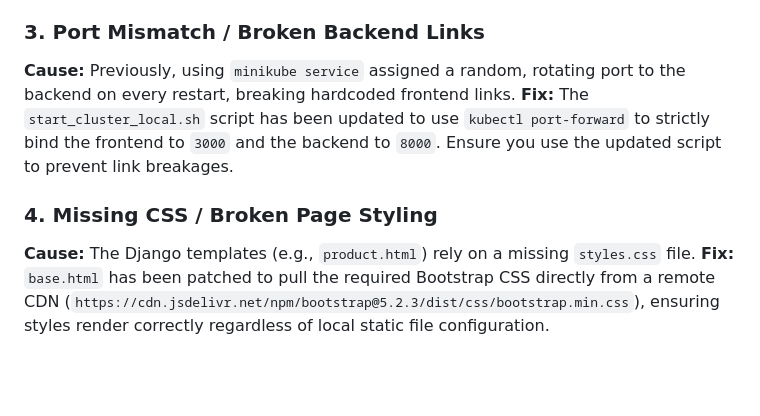
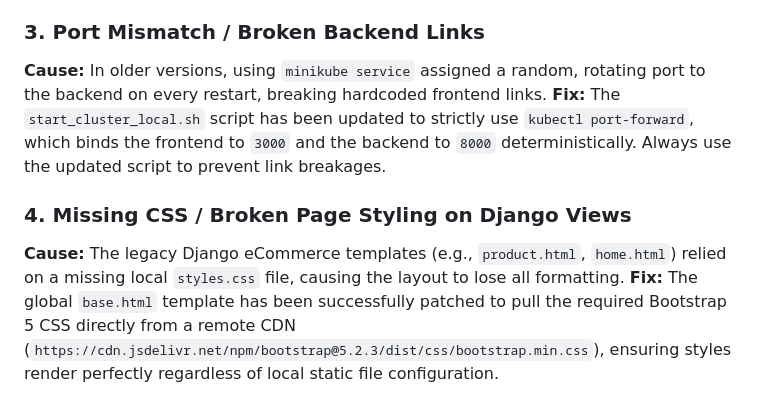
Before and after one commit to sergioitremotejobs2025-sketch/Azacan, a Markdown page: DOCUMENTATION.md, the part around one of its changes. GitHub-like rendering; blank space fills up the shorter version.

```diff
--- a/DOCUMENTATION.md
+++ b/DOCUMENTATION.md
@@ -71,8 +110,8 @@ kubectl rollout restart deployment backend -n libro-mind
 
 ### 3. Port Mismatch / Broken Backend Links
-**Cause:** Previously, using `minikube service` assigned a random, rotating port to the backend on every restart, breaking hardcoded frontend links.
-**Fix:** The `start_cluster_local.sh` script has been updated to use `kubectl port-forward` to strictly bind the frontend to `3000` and the backend to `8000`. Ensure you use the updated script to prevent link breakages.
+**Cause:** In older versions, using `minikube service` assigned a random, rotating port to the backend on every restart, breaking hardcoded frontend links.
+**Fix:** The `start_cluster_local.sh` script has been updated to strictly use `kubectl port-forward`, which binds the frontend to `3000` and the backend to `8000` deterministically. Always use the updated script to prevent link breakages.
 
-### 4. Missing CSS / Broken Page Styling
-**Cause:** The Django templates (e.g., `product.html`) rely on a missing `styles.css` file.
-**Fix:** `base.html` has been patched to pull the required Bootstrap CSS directly from a remote CDN (`https://cdn.jsdelivr.net/npm/bootstrap@5.2.3/dist/css/bootstrap.min.css`), ensuring styles render correctly regardless of local static file configuration.
+### 4. Missing CSS / Broken Page Styling on Django Views
+**Cause:** The legacy Django eCommerce templates (e.g., `product.html`, `home.html`) relied on a missing local `styles.css` file, causing the layout to lose all formatting.
+**Fix:** The global `base.html` template has been successfully patched to pull the required Bootstrap 5 CSS directly from a remote CDN (`https://cdn.jsdelivr.net/npm/bootstrap@5.2.3/dist/css/bootstrap.min.css`), ensuring styles render perfectly regardless of local static file configuration.
```
Also changed, not shown: other parts of DOCUMENTATION.md (+61 -22 lines).
